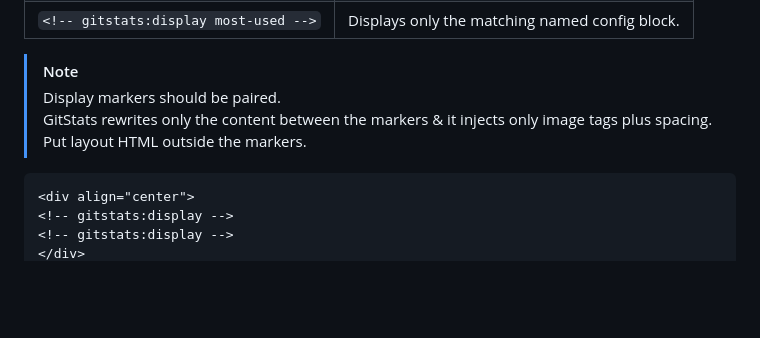
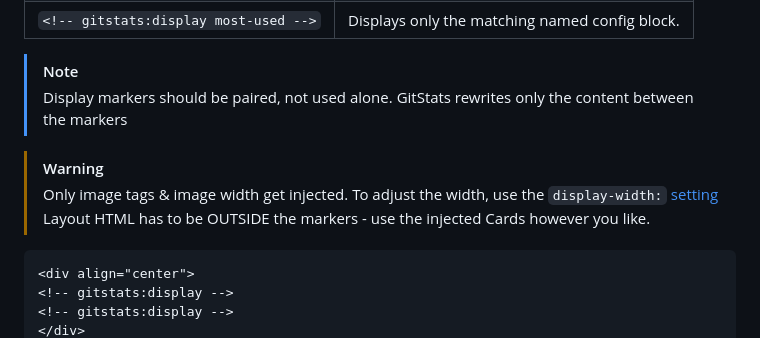
Before and after one commit to One-Simon/GitStats, a Markdown page: README.md, the part around the change. Drawn GitHub-style; blank space fills up the shorter version.

````diff
--- a/README.md
+++ b/README.md
@@ -224,9 +224,12 @@ For example, `<!-- gitstats:display most-used -->` displays the card generated b
 
 
 > [!NOTE]
-> Display markers should be paired.
-> GitStats rewrites only the content between the markers & it injects only image tags plus spacing.
-> Put layout HTML outside the markers.
+> Display markers should be paired, not used alone.
+> GitStats rewrites only the content between the markers
+
+> [!WARNING]
+> Only image tags & image width get injected. To adjust the width, use the `display-width:` [setting](#settings)
+> Layout HTML has to be OUTSIDE the markers - use the injected Cards however you like.
 
 ```md
 <div align="center">
````
